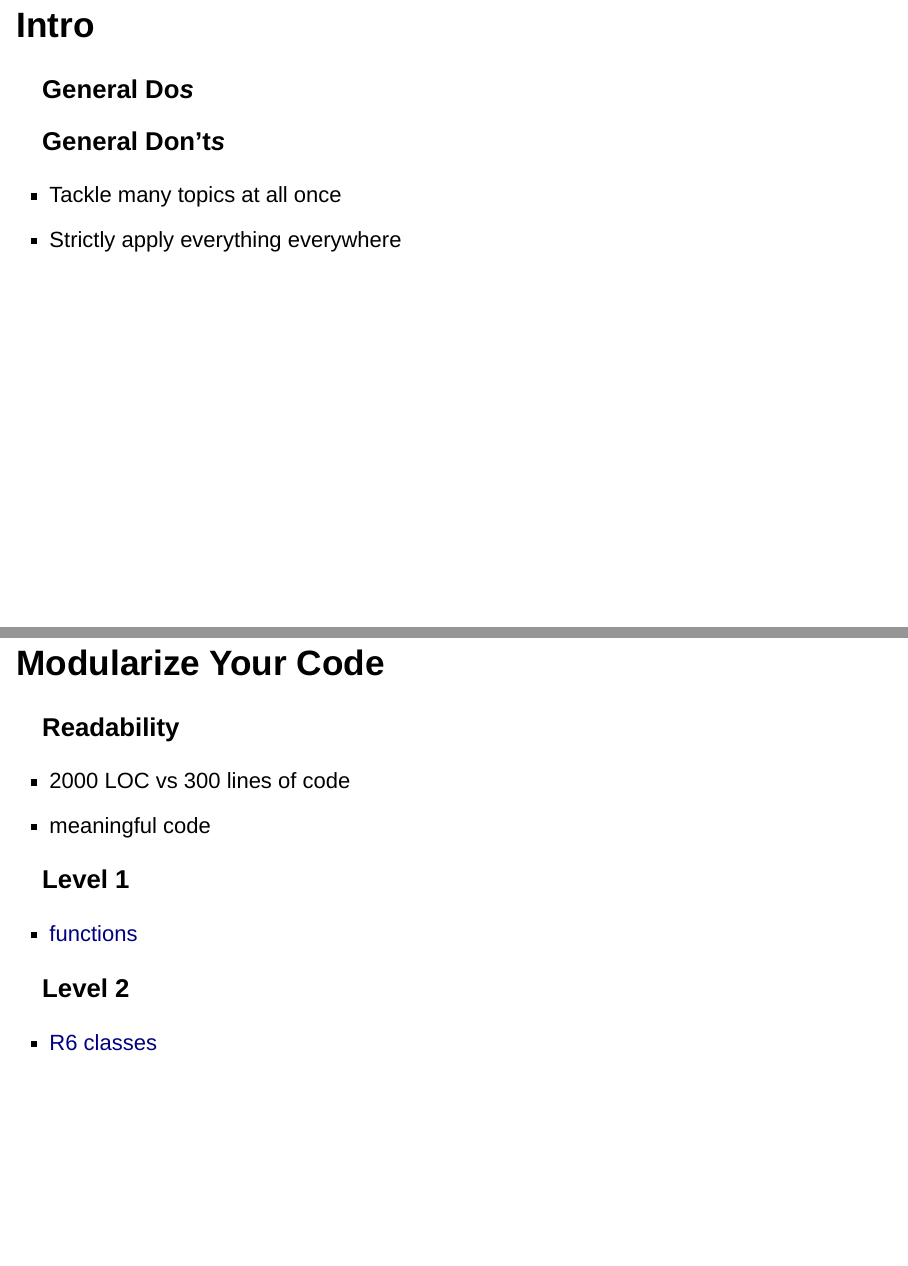
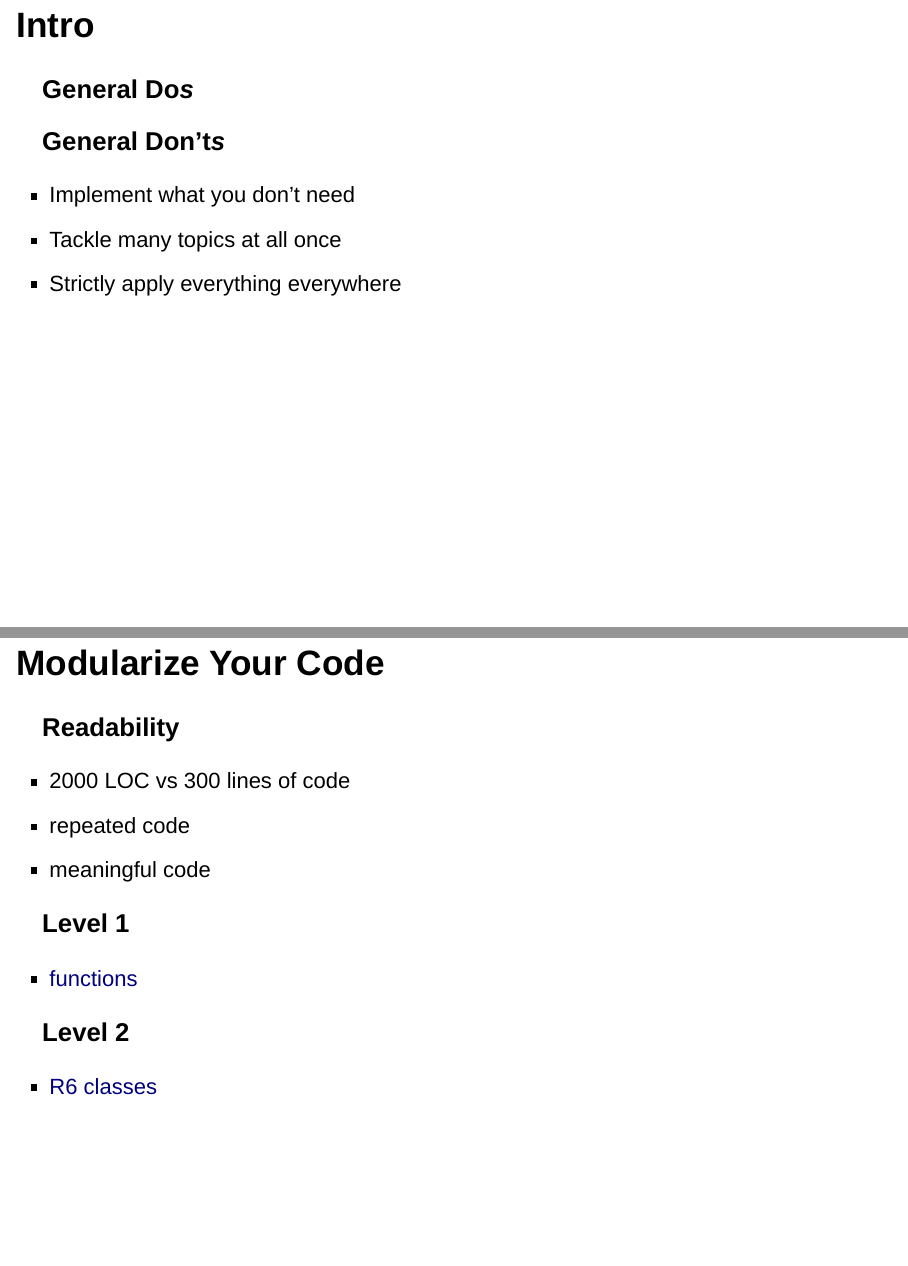
Before and after one commit to RUG-Ph/code_production, an R Markdown document (code_production.Rmd): pages 2 and 7 of 14, joined at a grey line. Rendered offline with R 4.5, knitr and Pandoc, with nearby package versions; drawn as Slidy slides in place of the format the file asks for.

Commit message:
additions

```diff
--- a/code_production.Rmd
+++ b/code_production.Rmd
@@ -14,6 +14,7 @@ knitr::opts_chunk$set(echo = FALSE)
 ### General Do*s*
 
 ### General Don't*s*
+- Implement what you don't need
 - Tackle many topics at all once
 - Strictly apply everything everywhere
 
@@ -54,6 +55,7 @@ knitr::opts_chunk$set(echo = FALSE)
 ### Readability
 
 - 2000 LOC vs 300 lines of code
+- repeated code
 - meaningful code
 
 ### Level 1
```
